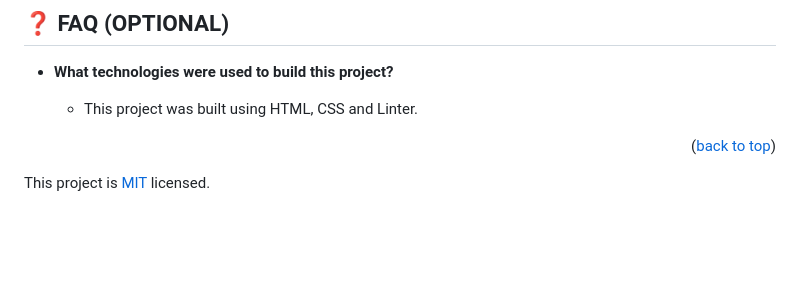
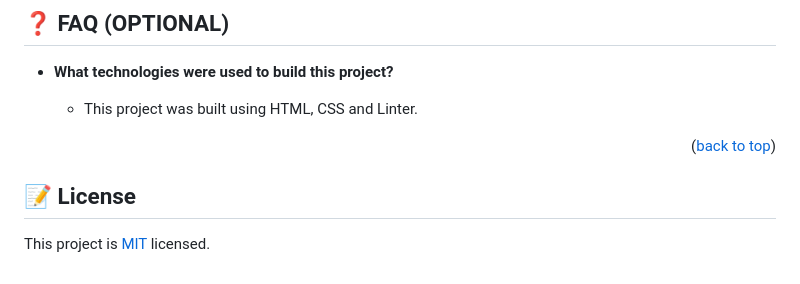
Before and after one commit to ticoniq/ms-project, a Markdown page: README.md, the part around the change. Drawn GitHub-style; blank space fills up the shorter version.

```diff
--- a/README.md
+++ b/README.md
@@ -226,4 +226,6 @@ Feel free to check the [issues page](../../issues/).
 <p align="right">(<a href="#readme-top">back to top</a>)</p>
 
 
+## 📝 License <a name="license"></a>
+
 This project is [MIT](./LICENSE) licensed.
```
